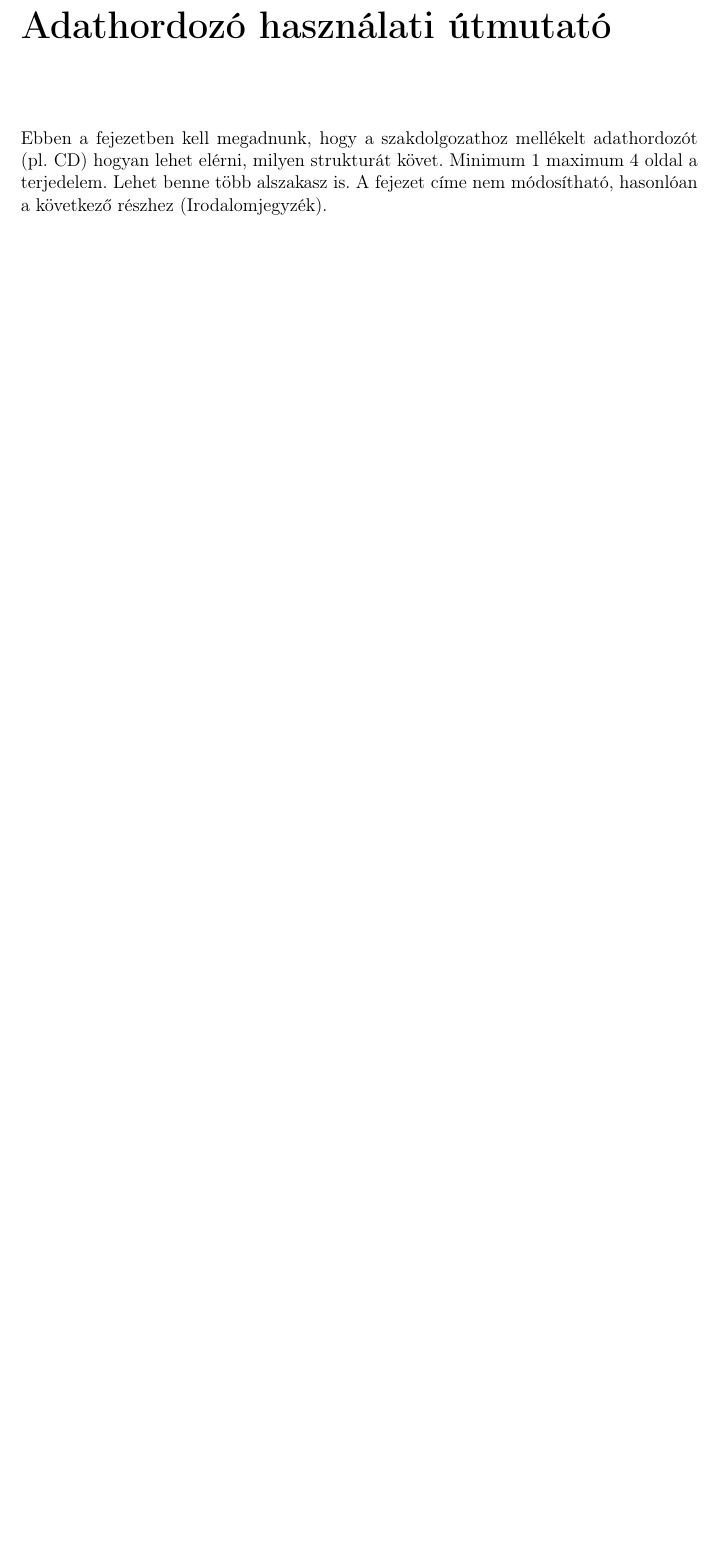
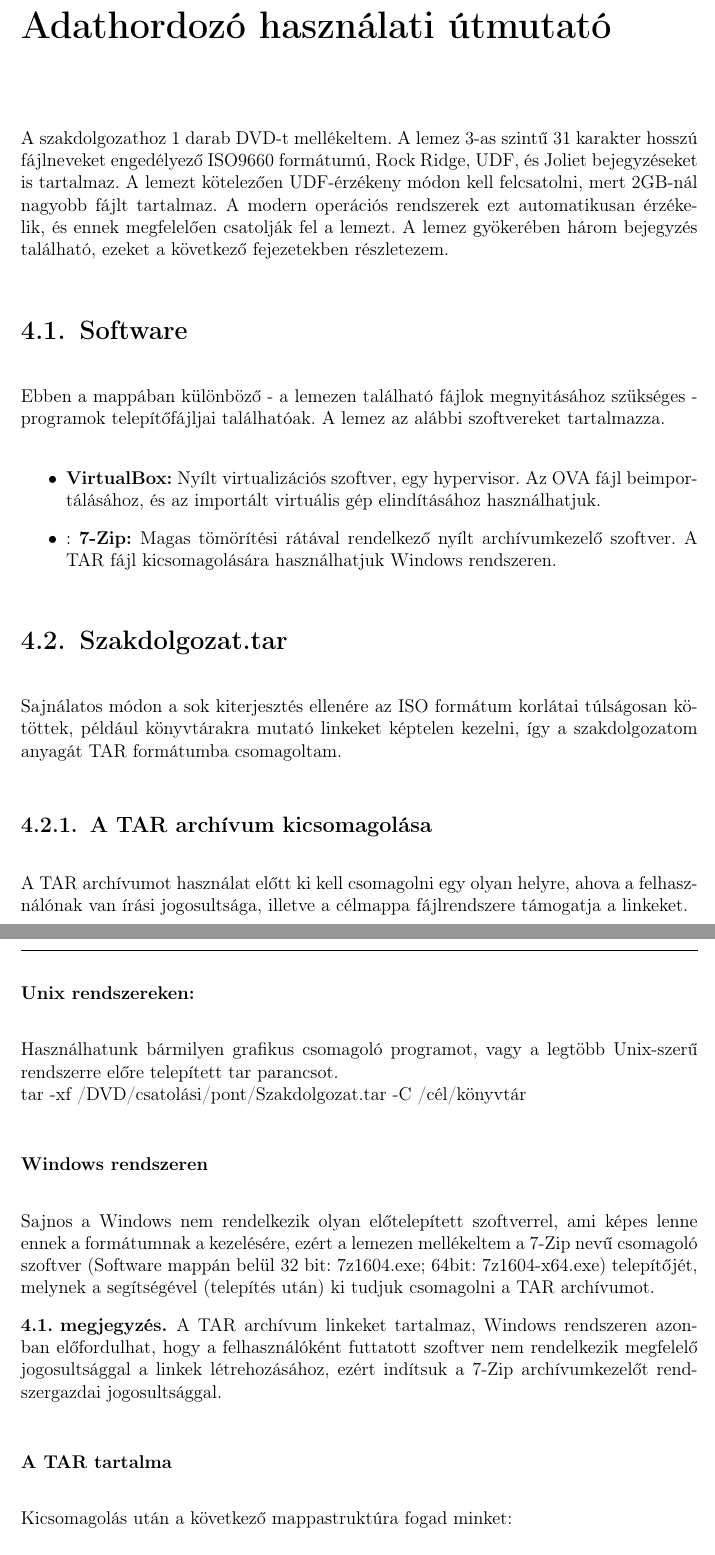
Before and after one commit to matthew11/nimgame, a LaTeX document (szakdolgozat/szakd_pozsgay.tex, which reads szakdolgozat/hasznalat/hasznalat.tex): part of page 42 of 42 before the commit and two parts of pages 42 and 43 of 44 after it, the two joined at a grey line, cut so that both start at the same text, the shorter picture padded with empty space. Compiled offline with pdfLaTeX.

Commit message:
Added the documentation regarding to the medium.

```diff
--- a/szakdolgozat/hasznalat/hasznalat.tex
+++ b/szakdolgozat/hasznalat/hasznalat.tex
@@ -2,4 +2,32 @@
 \chapter*{Adathordozó használati útmutató}
 \addcontentsline{toc}{chapter}{Adathordozó használati útmutató}
 
-Ebben a fejezetben kell megadnunk, hogy a szakdolgozathoz mellékelt adathordozót (pl. CD) hogyan lehet elérni, milyen strukturát követ. Minimum 1 maximum 4 oldal a terjedelem. Lehet benne több alszakasz is. A fejezet címe nem módosítható, hasonlóan a következő részhez (Irodalomjegyzék).
+A szakdolgozathoz 1 darab DVD-t mellékeltem. A lemez 3-as szintű 31 karakter hosszú fájlneveket engedélyező ISO9660 formátumú, Rock Ridge, UDF, és Joliet bejegyzéseket is tartalmaz. A lemezt kötelezően UDF-érzékeny módon kell felcsatolni, mert 2GB-nál nagyobb fájlt tartalmaz. A modern operációs rendszerek ezt automatikusan érzékelik, és ennek megfelelően csatolják fel a lemezt. A lemez gyökerében három bejegyzés található, ezeket a következő fejezetekben részletezem.
+
+\section{Software}
+Ebben a mappában különböző - a lemezen található fájlok megnyitásához szükséges - programok telepítőfájljai találhatóak. A lemez az alábbi szoftvereket tartalmazza.
+\begin{itemize}
+	\item \textbf{VirtualBox:} Nyílt virtualizációs szoftver, egy hypervisor. Az OVA fájl beimportálásához, és az importált virtuális gép elindításához használhatjuk.
+	\item: \textbf{7-Zip:} Magas tömörítési rátával rendelkező nyílt archívumkezelő szoftver. A TAR fájl kicsomagolására használhatjuk Windows rendszeren.
+\end{itemize}
+
+\section{Szakdolgozat.tar}
+Sajnálatos módon a sok kiterjesztés ellenére az ISO formátum korlátai túlságosan kötöttek, például könyvtárakra mutató linkeket képtelen kezelni, így a szakdolgozatom anyagát TAR formátumba csomagoltam.
+
+\subsection{A TAR archívum kicsomagolása}
+A TAR archívumot használat előtt ki kell csomagolni egy olyan helyre, ahova a felhasználónak van írási jogosultsága, illetve a célmappa fájlrendszere támogatja a linkeket.
+
+\subsubsection{Unix rendszereken:}
+Használhatunk bármilyen grafikus csomagoló programot, vagy a legtöbb Unix-szerű rendszerre előre telepített tar parancsot.\\
+tar -xf /DVD/csatolási/pont/Szakdolgozat.tar -C /cél/könyvtár
+
+\subsubsection{Windows rendszeren}
+Sajnos a Windows nem rendelkezik olyan előtelepített szoftverrel, ami képes lenne ennek a formátumnak a kezelésére, ezért a lemezen mellékeltem a 7-Zip nevű csomagoló szoftver (Software mappán belül 32 bit: 7z1604.exe; 64bit: 7z1604-x64.exe) telepítőjét, melynek a segítségével (telepítés után) ki tudjuk csomagolni a TAR archívumot.
+
+\begin{remark}
+	A TAR archívum linkeket tartalmaz, Windows rendszeren azonban előfordulhat, hogy a felhasználóként futtatott szoftver nem rendelkezik megfelelő jogosultsággal a linkek létrehozásához, ezért indítsuk a 7-Zip archívumkezelőt rendszergazdai jogosultsággal.
+\end{remark}
+
+\subsubsection{A TAR tartalma}
+Kicsomagolás után a következő mappastruktúra fogad minket:
+\begin{itemize}
```
Also changed, not shown: szakdolgozat/kepek/vm.png (added), szakdolgozat/szakd_pozsgay.pdf, szakdolgozat/hasznalat/hasznalat.tex (20 more changed lines).
